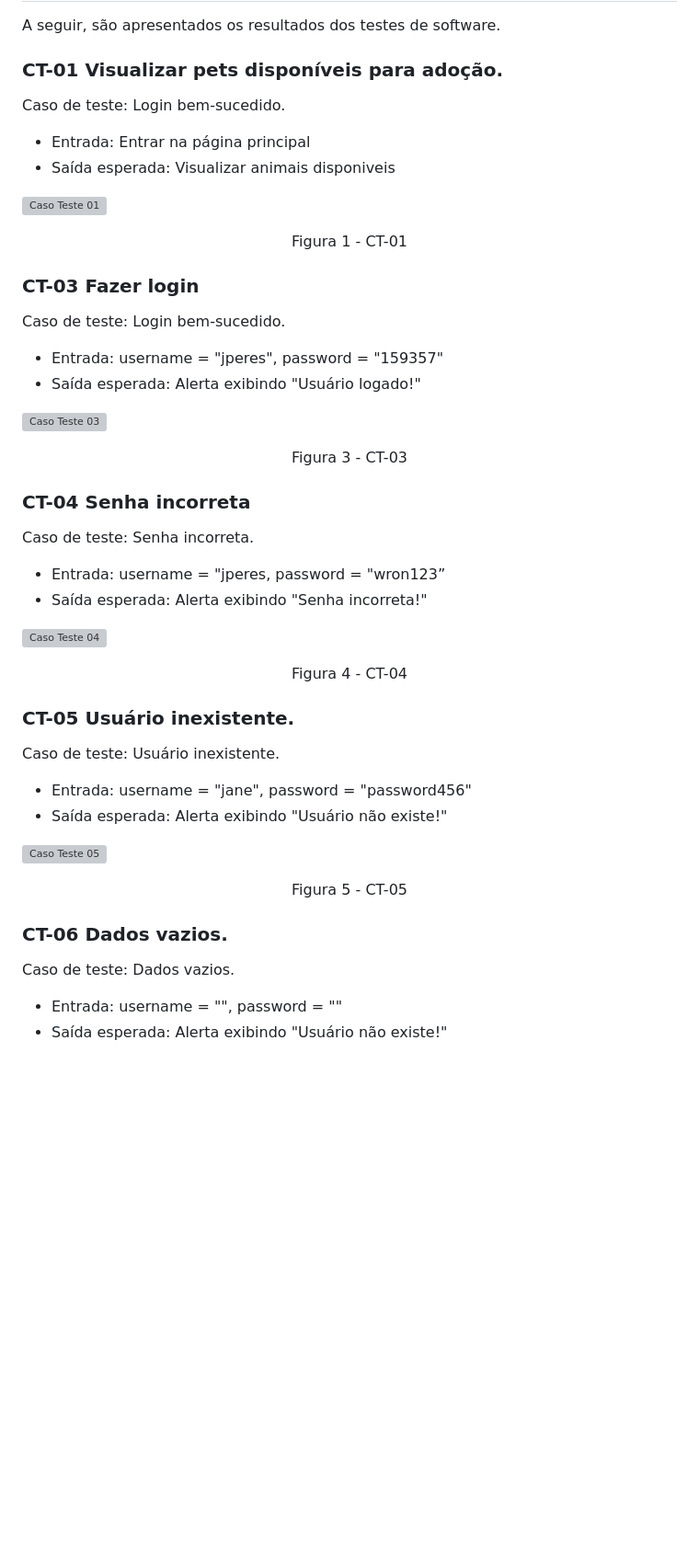
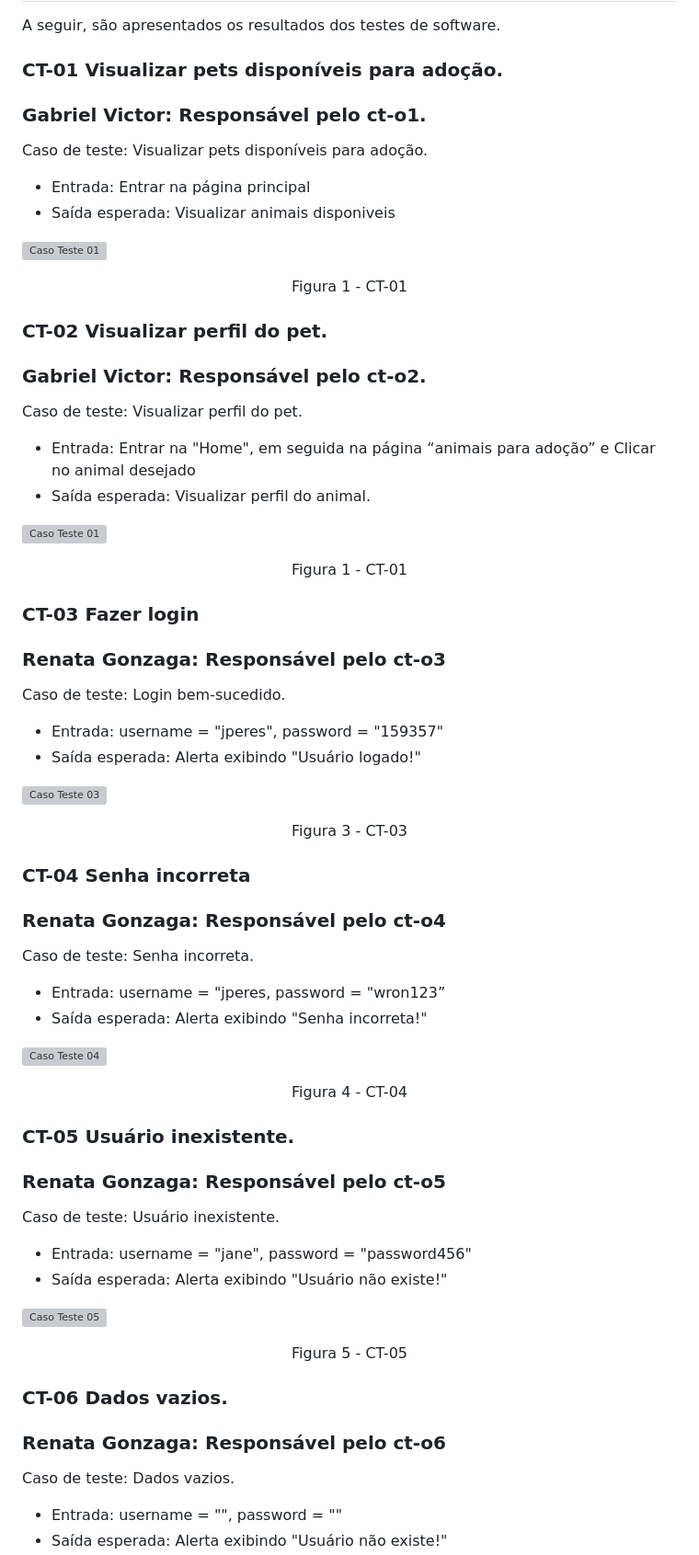
Before and after one commit to ICEI-PUC-Minas-PMV-ADS/pmv-ads-2023-1-e1-proj-web-t9-time1_matchpet, a Markdown page: docs/09-Registro de Testes de Software.md, the part around one of its changes. Shown at 92% size. Rendered like a GitHub page; blank space fills up the shorter version; grey boxes are pictures that could not be loaded.

Commit message:
Update 09-Registro de Testes de Software.md
### Add caso de teste 01 e 02

- add os casos de teste
- add os responsáveis

```diff
--- a/docs/09-Registro de Testes de Software.md
+++ b/docs/09-Registro de Testes de Software.md
@@ -4,8 +4,9 @@ A seguir, são apresentados os resultados dos testes de software.
 
 
 ### CT-01 Visualizar pets disponíveis para adoção.
+### Gabriel Victor: Responsável pelo ct-o1.
 
-Caso de teste: Login bem-sucedido.
+Caso de teste: Visualizar pets disponíveis para adoção.
 - Entrada: Entrar na página principal
 - Saída esperada: Visualizar animais disponiveis
 
@@ -13,7 +14,15 @@ Caso de teste: Login bem-sucedido.
 <center> Figura 1 - CT-01</center>
 
 
+### CT-02 Visualizar perfil do pet.
+### Gabriel Victor: Responsável pelo ct-o2.
 
+Caso de teste: Visualizar perfil do pet.
+- Entrada: Entrar na "Home", em seguida na página “animais para adoção” e Clicar no animal desejado
+- Saída esperada: Visualizar perfil do animal.
+
+![Caso Teste 01](/src/imagens/caso-teste-vizualizar-pet/ct02-ver-perfil-pet.png)
+<center> Figura 1 - CT-01</center>
 
 
 
@@ -21,6 +30,7 @@ Caso de teste: Login bem-sucedido.
 
 
 ### CT-03 Fazer login
+### Renata Gonzaga: Responsável pelo ct-o3
 Caso de teste: Login bem-sucedido.
 - Entrada: username = "jperes", password = "159357"
 - Saída esperada: Alerta exibindo "Usuário logado!"
@@ -30,6 +40,7 @@ Caso de teste: Login bem-sucedido.
 
 
 ### CT-04 Senha incorreta
+### Renata Gonzaga: Responsável pelo ct-o4
 Caso de teste: Senha incorreta.
 - Entrada: username = "jperes, password = "wron123”
 - Saída esperada: Alerta exibindo "Senha incorreta!"
@@ -40,6 +51,7 @@ Caso de teste: Senha incorreta.
 
 
 ### CT-05 Usuário inexistente.
+### Renata Gonzaga: Responsável pelo ct-o5
 Caso de teste: Usuário inexistente.
 - Entrada: username = "jane", password = "password456"
 - Saída esperada: Alerta exibindo "Usuário não existe!"
@@ -50,6 +62,7 @@ Caso de teste: Usuário inexistente.
 
 
 ### CT-06 Dados vazios.
+### Renata Gonzaga: Responsável pelo ct-o6
 Caso de teste: Dados vazios.
 - Entrada: username = "", password = ""
 - Saída esperada: Alerta exibindo "Usuário não existe!"
```
Also changed, not shown: other parts of docs/09-Registro de Testes de Software.md (+4 -0 lines).
